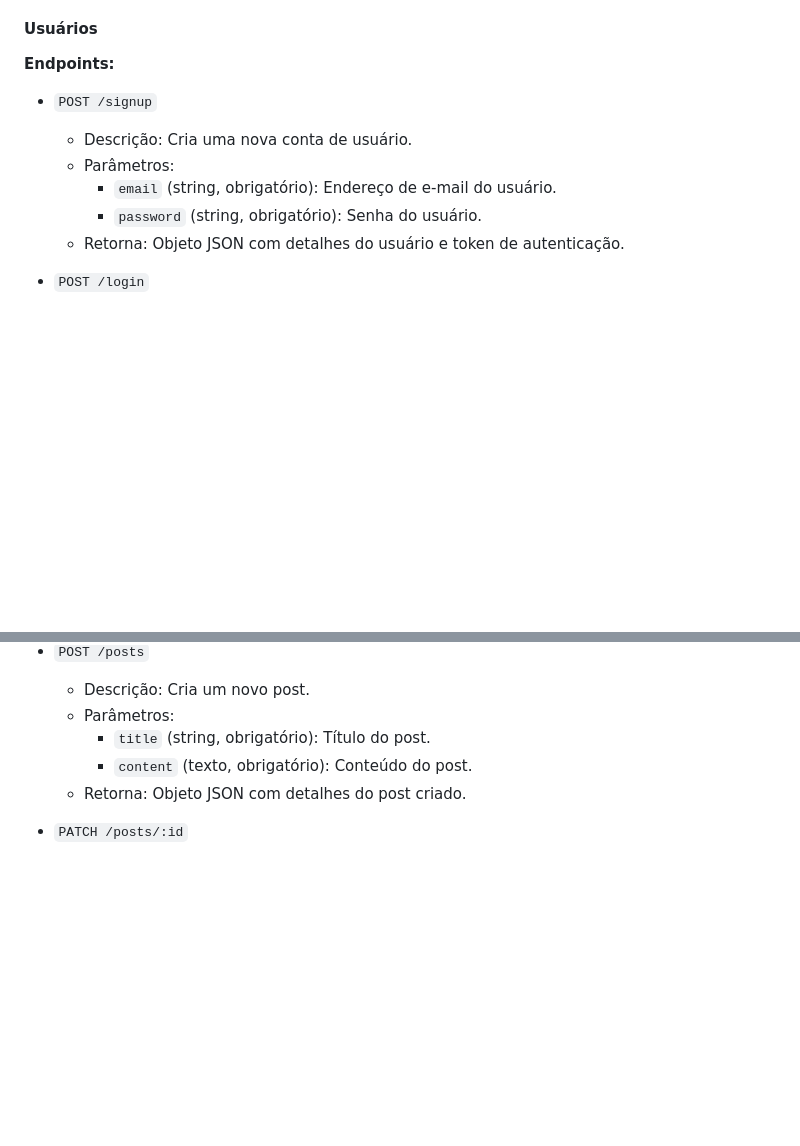
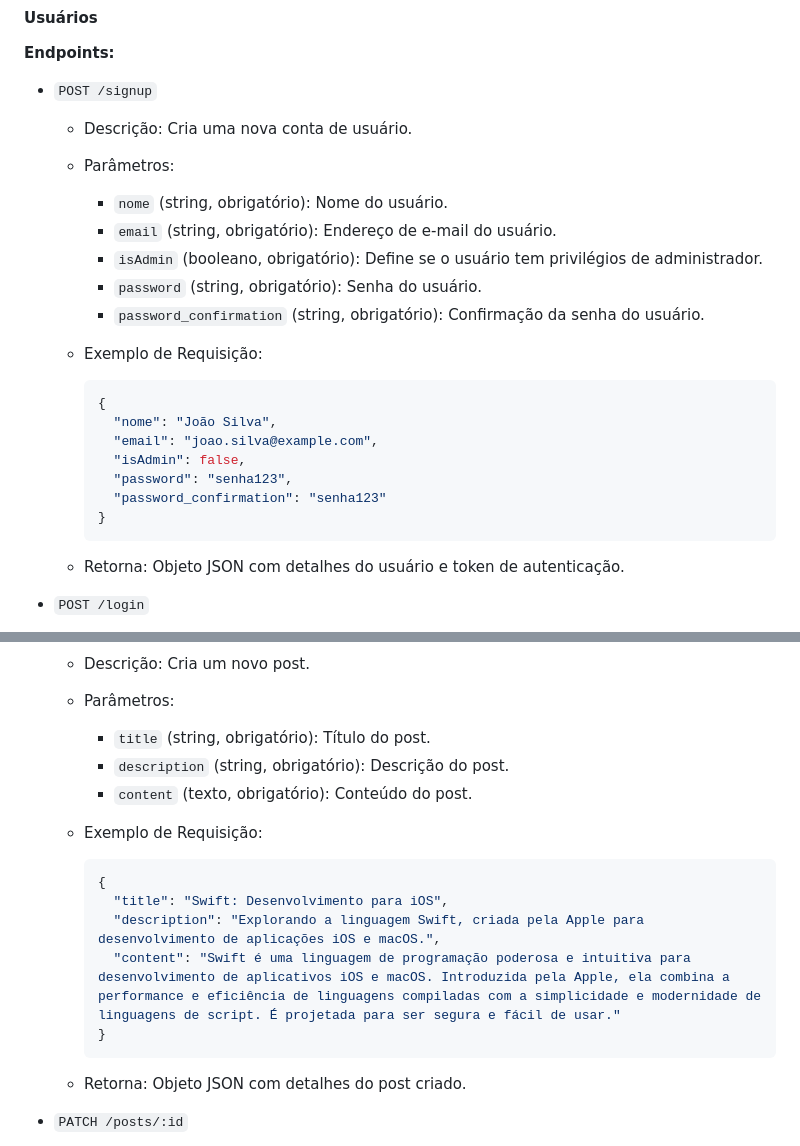
Before and after one commit to Teste-tecnico-Cosmo-Bots/backend_api, a Markdown page: README.md, 2 parts joined by grey strips. GitHub-like rendering; blank space fills up the shorter version.

````diff
--- a/README.md
+++ b/README.md
@@ -53,8 +53,23 @@ Forneça instruções sobre como implantar a aplicação, especialmente se houve
 
   - Descrição: Cria uma nova conta de usuário.
   - Parâmetros:
+    - `nome` (string, obrigatório): Nome do usuário.
     - `email` (string, obrigatório): Endereço de e-mail do usuário.
+    - `isAdmin` (booleano, obrigatório): Define se o usuário tem privilégios de administrador.
     - `password` (string, obrigatório): Senha do usuário.
+    - `password_confirmation` (string, obrigatório): Confirmação da senha do usuário.
+  - Exemplo de Requisição:
+
+    ```json
+    {
+      "nome": "João Silva",
+      "email": "joao.silva@example.com",
+      "isAdmin": false,
+      "password": "senha123",
+      "password_confirmation": "senha123"
+    }
+    ```
+
   - Retorna: Objeto JSON com detalhes do usuário e token de autenticação.
 
 - `POST /login`
@@ -106,7 +121,18 @@ Forneça instruções sobre como implantar a aplicação, especialmente se houve
   - Descrição: Cria um novo post.
   - Parâmetros:
     - `title` (string, obrigatório): Título do post.
+    - `description` (string, obrigatório): Descrição do post.
     - `content` (texto, obrigatório): Conteúdo do post.
+  - Exemplo de Requisição:
+
+    ```json
+    {
+      "title": "Swift: Desenvolvimento para iOS",
+      "description": "Explorando a linguagem Swift, criada pela Apple para desenvolvimento de aplicações iOS e macOS.",
+      "content": "Swift é uma linguagem de programação poderosa e intuitiva para desenvolvimento de aplicativos iOS e macOS. Introduzida pela Apple, ela combina a performance e eficiência de linguagens compiladas com a simplicidade e modernidade de linguagens de script. É projetada para ser segura e fácil de usar."
+    }
+    ```
+
   - Retorna: Objeto JSON com detalhes do post criado.
 
 - `PATCH /posts/:id`
````
